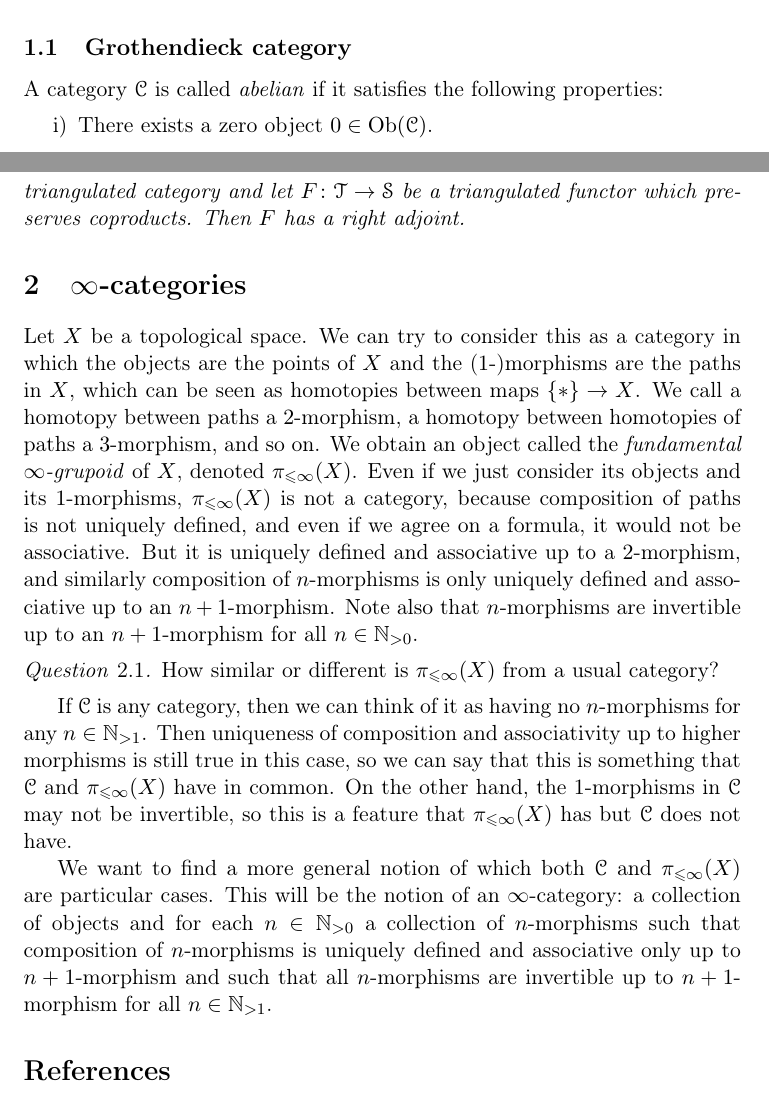
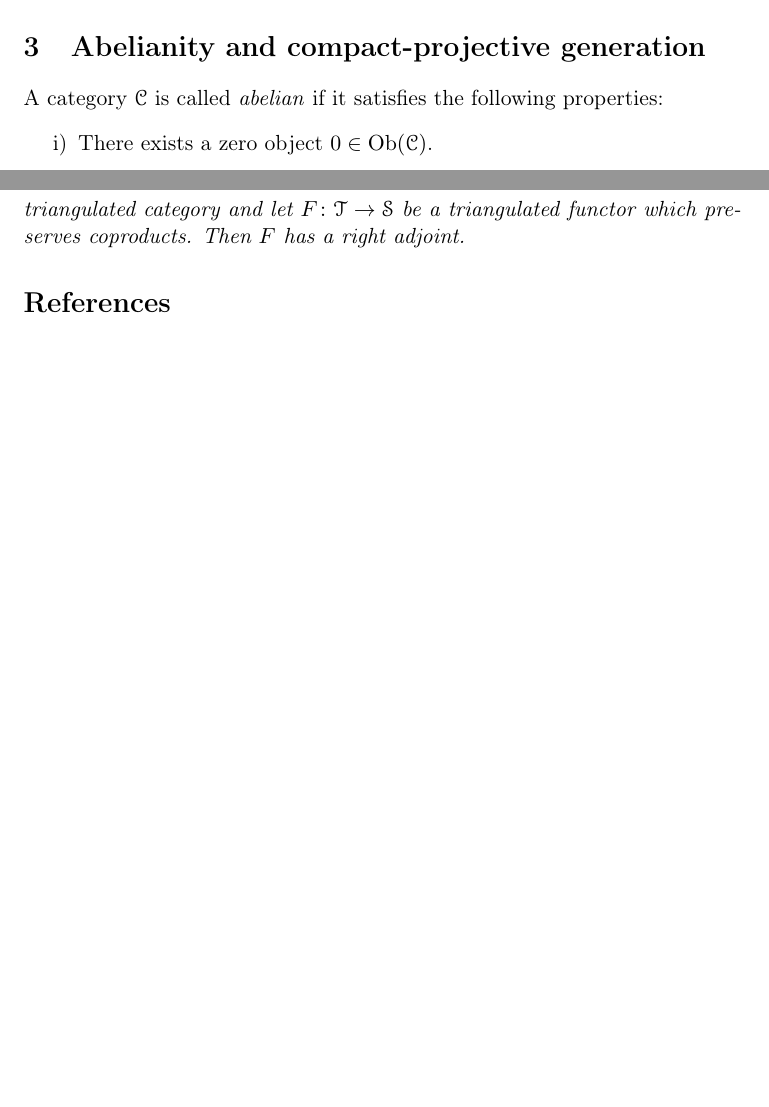
Before and after one commit to pedro-nlb/cag, a LaTeX document (main.tex): two parts of pages 4 and 15 of 16 before the commit and two parts of pages 7 and 15 of 15 after it, joined at a grey line, cut at the place of the change, the shorter picture padded with empty space. Compiled offline with pdfLaTeX.

Commit message:
Some updates

```diff
--- a/main.tex
+++ b/main.tex
@@ -9,10 +9,10 @@
 \usepackage[mathscr]{euscript}
 \usepackage{enumitem}
 \usepackage{tikz-cd}
+\usepackage{bbm}
 \usepackage{hyperref}
 \usepackage[noabbrev]{cleveref}
 \usepackage{todonotes}
-\usepackage{bbm}
 
 % Plain theorems
 \theoremstyle{plain}
@@ -29,7 +29,6 @@
 % Remark theorems
 \theoremstyle{remark}
 \newtheorem{rem}[thm]{Remark}
-\newtheorem{q}[thm]{Question}
 
 % Mathbb
 \newcommand{\N}{\mathbb{N}}
@@ -184,9 +183,5 @@ See \cite[\href{https://stacks.math.columbia.edu/tag/03NQ}{Tag 03NQ}]{sta19} for
     Hence sheafification is exact.
 \end{rem}
 
-\subsection{Grothendieck category}
+\section{A nicer description of our category}
 
-A category $\C$ is called \textit{abelian} if it satisfies the following properties:
-\begin{enumerate}[label=\roman*)]
-    \item There exists a zero object $0\in \Ob(\C)$.
-    \item For all $A,B\in \Ob(\C)$, their product $A\xleftarrow{p_{A}} A\times B\xrightarrow{p_{B}} B$ and their coproduct $A\xrightarrow{i_{A}}A\sqcup B\xleftarrow{i_{B}} B$ exist in $\C$ and the canonical morphism $A\sqcup B\xrightarrow{(\id_{A}\times 0) \sqcup (0\times \id_{B})} A\times B$ is an isomorphism\footnote{We identify $A\sqcup B$ with $A\times B$ via this isomorphism and call the result the \textit{direct sum} of $A$ and $B$, denoted $A\op B$.} in $\C$.
@@ -282,4 +259,9 @@ This has the following consequence:
 	\end{center}
 \end{rem}
 
-With this nice description we are ready to prove the main result of this talk:
+\section{Abelianity and compact-projective generation}
+
+A category $\C$ is called \textit{abelian} if it satisfies the following properties:
+\begin{enumerate}[label=\roman*)]
+    \item There exists a zero object $0\in \Ob(\C)$.
+    \item For all $A,B\in \Ob(\C)$, their product $A\xleftarrow{p_{A}} A\times B\xrightarrow{p_{B}} B$ and their coproduct $A\xrightarrow{i_{A}}A\sqcup B\xleftarrow{i_{B}} B$ exist in $\C$ and the canonical morphism $A\sqcup B\xrightarrow{(\id_{A}\times 0) \sqcup (0\times \id_{B})} A\times B$ is an isomorphism\footnote{We identify $A\sqcup B$ with $A\times B$ via this isomorphism and call the result the \textit{direct sum} of $A$ and $B$, denoted $A\op B$.} in $\C$.
@@ -477,27 +477,6 @@ This has the following advantage:
     Then $F$ has a right adjoint.
 \end{thm}
 
-\section{$\infty$-categories}
-
-Let $X$ be a topological space.
-We can try to consider this as a category in which the objects are the points of $X$ and the ($1$-)morphisms are the paths in $X$, which can be seen as homotopies between maps $\{ *\}\to X$.
-We call a homotopy between paths a $2$-morphism, a homotopy between homotopies of paths a $3$-morphism, and so on.
-We obtain an object called the \textit{fundamental $\infty$-grupoid} of $X$, denoted $\pi_{\leqslant \infty}(X)$.
-Even if we just consider its objects and its $1$-morphisms, $\pi_{\leqslant \infty }(X)$ is not a category, because composition of paths is not uniquely defined, and even if we agree on a formula, it would not be associative.
-But it is uniquely defined and associative up to a $2$-morphism, and similarly composition of $n$-morphisms is only uniquely defined and associative up to an $n+1$-morphism.
-Note also that $n$-morphisms are invertible up to an $n+1$-morphism for all $n\in \N_{>0}$.
-
-\begin{q}
-    How similar or different is $\pi_{\leqslant \infty}(X)$ from a usual category?
-\end{q}
-
-If $\C$ is any category, then we can think of it as having no $n$-morphisms for any $n\in \N_{>1}$.
-Then uniqueness of composition and associativity up to higher morphisms is still true in this case, so we can say that this is something that $\C$ and $\pi_{\leqslant \infty }(X)$ have in common.
-On the other hand, the $1$-morphisms in $\C$ may not be invertible, so this is a feature that $\pi_{\leqslant \infty}(X)$ has but $\C$ does not have.
-
-We want to find a more general notion of which both $\C$ and $\pi_{\leqslant \infty}(X)$ are particular cases.
-This will be the notion of an $\infty$-category: a collection of objects and for each $n\in \N_{>0}$ a collection of $n$-morphisms such that composition of $n$-morphisms is uniquely defined and associative only up to $n+1$-morphism and such that all $n$-morphisms are invertible up to $n+1$-morphism for all $n\in\N_{>1}$.
-
 \bibliographystyle{alpha}
 \bibliography{refs}
 
```
Also changed, not shown: main.pdf, main.tex (44 more changed lines), 6 other files.
